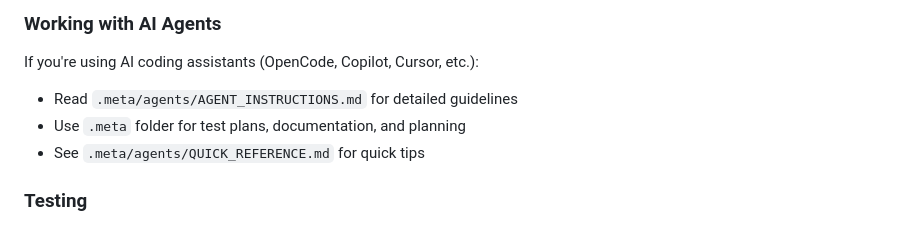
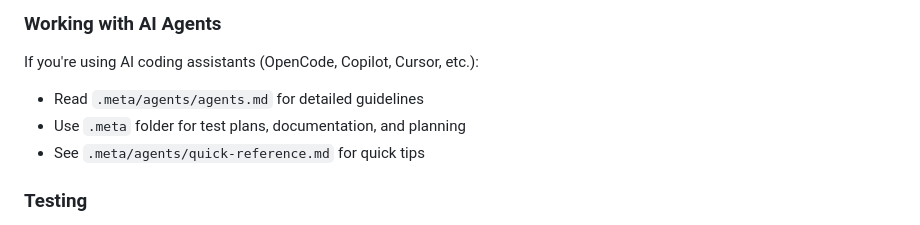
Before and after one commit to sergiocarracedo/sireno-assistant, a Markdown page: CONTRIBUTING.md, the part around the change. Rendered like a GitHub page.

```diff
--- a/CONTRIBUTING.md
+++ b/CONTRIBUTING.md
@@ -138,9 +138,9 @@ src/
 
 If you're using AI coding assistants (OpenCode, Copilot, Cursor, etc.):
 
-- Read `.meta/agents/AGENT_INSTRUCTIONS.md` for detailed guidelines
+- Read `.meta/agents/agents.md` for detailed guidelines
 - Use `.meta` folder for test plans, documentation, and planning
-- See `.meta/agents/QUICK_REFERENCE.md` for quick tips
+- See `.meta/agents/quick-reference.md` for quick tips
 
 ### Testing
 
```
Also changed, not shown: README.md (+2 -2 lines).
